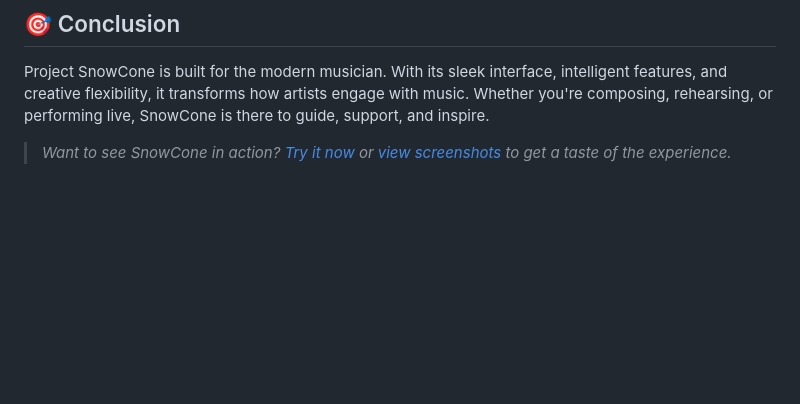
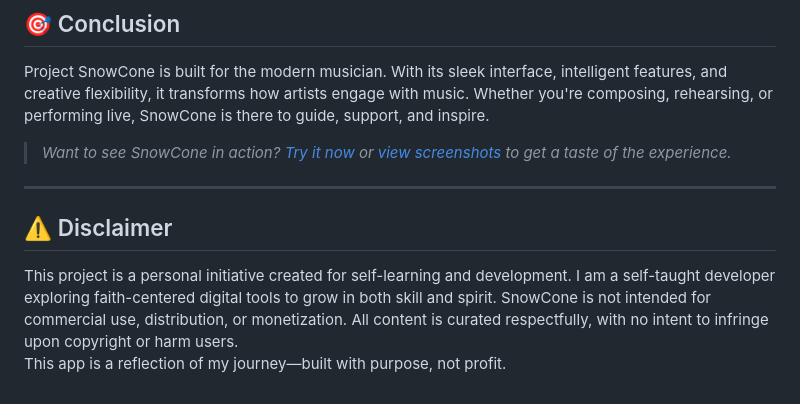
Before and after one commit to Th3-D5-482/Project-SnowCone, a Markdown page: README.md, the part around the change. Drawn GitHub-style; blank space fills up the shorter version.

Commit message:
Th3_D5_482

```diff
--- a/README.md
+++ b/README.md
@@ -84,3 +84,9 @@ Special thanks to [Chandrama](https://www.figma.com/@chandrama), whose design ar
 Project SnowCone is built for the modern musician. With its sleek interface, intelligent features, and creative flexibility, it transforms how artists engage with music. Whether you're composing, rehearsing, or performing live, SnowCone is there to guide, support, and inspire.
 
 > _Want to see SnowCone in action? [Try it now](https://th3d5482snowcone.netlify.app) or [view screenshots](screenshots.md) to get a taste of the experience._
+
+---
+
+## ⚠️ Disclaimer
+This project is a personal initiative created for self-learning and development. I am a self-taught developer exploring faith-centered digital tools to grow in both skill and spirit. SnowCone is not intended for commercial use, distribution, or monetization. All content is curated respectfully, with no intent to infringe upon copyright or harm users.
+This app is a reflection of my journey—built with purpose, not profit.
```
